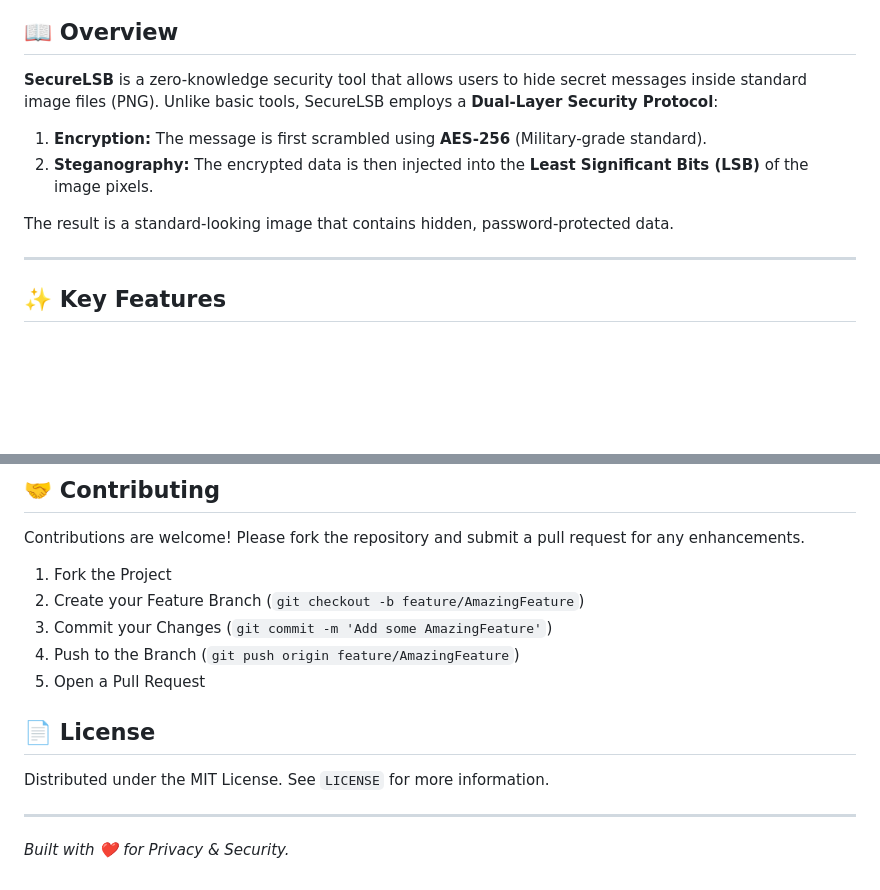
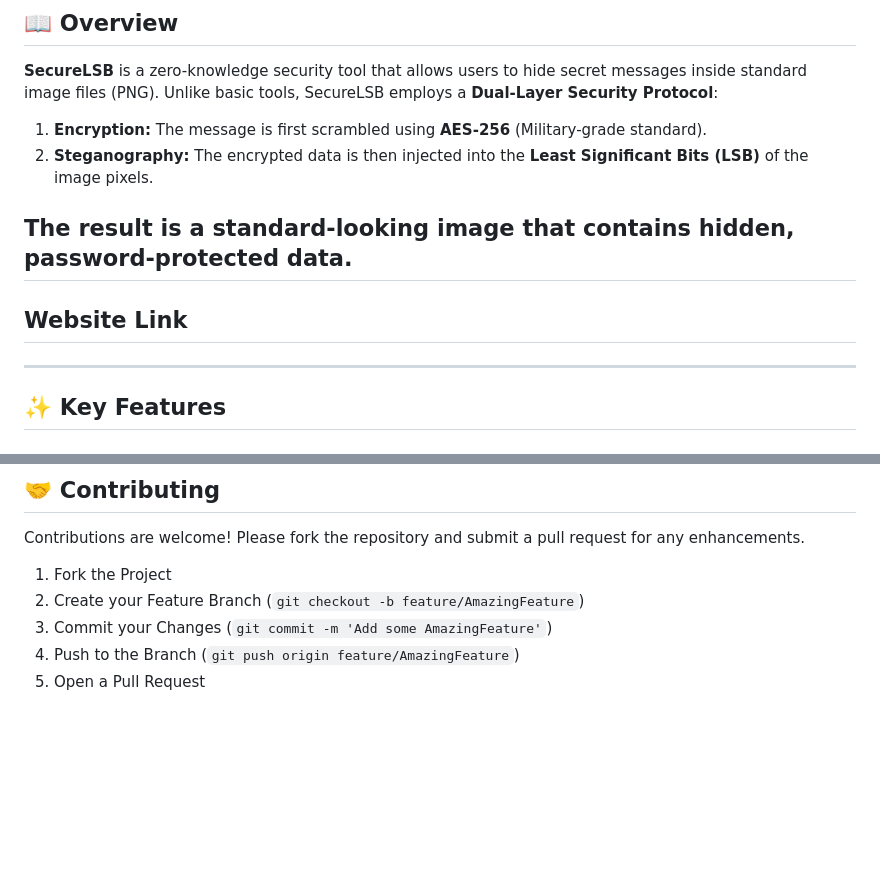
Before and after one commit to Immu01/SecureLSB, a Markdown page: README.md, 2 parts joined by grey strips. Rendered like a GitHub page; blank space fills up the shorter version.

Commit message:
Update README.md
Removed project status, security, platform, and license badges from README. Added a website link section.

```diff
--- a/README.md
+++ b/README.md
@@ -14,9 +9,10 @@
 2.  **Steganography:** The encrypted data is then injected into the **Least Significant Bits (LSB)** of the image pixels.
 
 The result is a standard-looking image that contains hidden, password-protected data.
+---
+## Website Link
 
 ---
-
 ## ✨ Key Features
 
 ### 🔐 Security & Privacy
@@ -86,10 +82,3 @@ Contributions are welcome! Please fork the repository and submit a pull request
 3.  Commit your Changes (`git commit -m 'Add some AmazingFeature'`)
 4.  Push to the Branch (`git push origin feature/AmazingFeature`)
 5.  Open a Pull Request
-
-## 📄 License
-
-Distributed under the MIT License. See `LICENSE` for more information.
-
----
-*Built with ❤️ for Privacy & Security.*
```
Also changed, not shown: other parts of README.md (+0 -5 lines).
